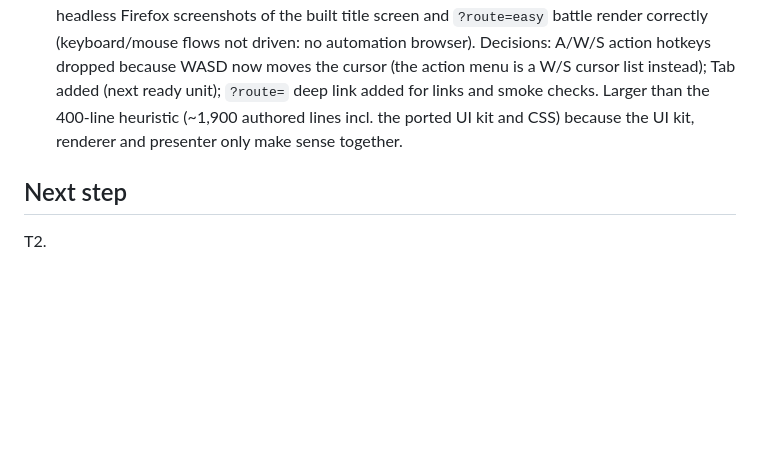
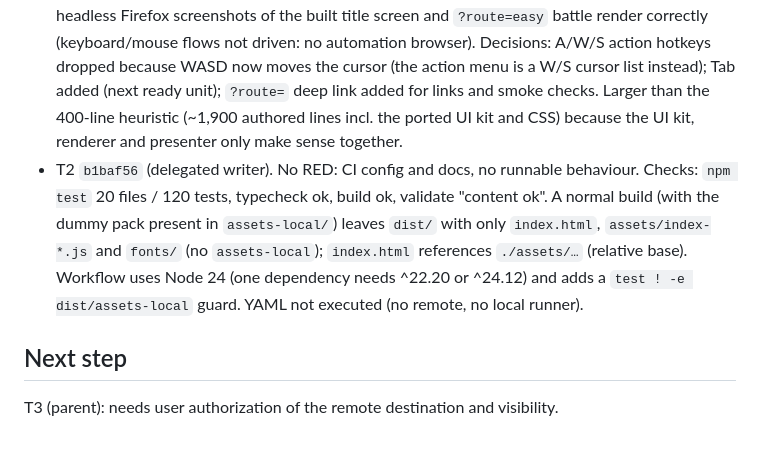
Before and after one commit to FullFran/isekai-tactics, a Markdown page: odd/tasks/engine-demo-release.md, the part around one of its changes. Rendered like a GitHub page; blank space fills up the shorter version.

Commit message:
docs(odd): record T2 evidence

```diff
--- a/odd/tasks/engine-demo-release.md
+++ b/odd/tasks/engine-demo-release.md
@@ -40,6 +40,7 @@ Out of scope: new chapters, music (no licensed tracks chosen yet), story content
 
 ## Progress / evidence
 - T1 `1ccaf3e` (delegated writer). RED observed first for `pathTo`, `battleCommand`, settings, hud, presenter, ported nav and `nextReadyUnit` tests; then GREEN. Checks: `npm test` 20 files / 120 tests pass, `npm run typecheck` ok, `npm run build` ok, `npm run validate` "content ok". Smoke: headless Firefox screenshots of the built title screen and `?route=easy` battle render correctly (keyboard/mouse flows not driven: no automation browser). Decisions: A/W/S action hotkeys dropped because WASD now moves the cursor (the action menu is a W/S cursor list instead); Tab added (next ready unit); `?route=` deep link added for links and smoke checks. Larger than the 400-line heuristic (~1,900 authored lines incl. the ported UI kit and CSS) because the UI kit, renderer and presenter only make sense together.
+- T2 `b1baf56` (delegated writer). No RED: CI config and docs, no runnable behaviour. Checks: `npm test` 20 files / 120 tests, typecheck ok, build ok, validate "content ok". A normal build (with the dummy pack present in `assets-local/`) leaves `dist/` with only `index.html`, `assets/index-*.js` and `fonts/` (no `assets-local`); `index.html` references `./assets/…` (relative base). Workflow uses Node 24 (one dependency needs ^22.20 or ^24.12) and adds a `test ! -e dist/assets-local` guard. YAML not executed (no remote, no local runner).
 
 ## Next step
-T2.
+T3 (parent): needs user authorization of the remote destination and visibility.
```
Also changed, not shown: other parts of odd/tasks/engine-demo-release.md (+1 -1 lines).
